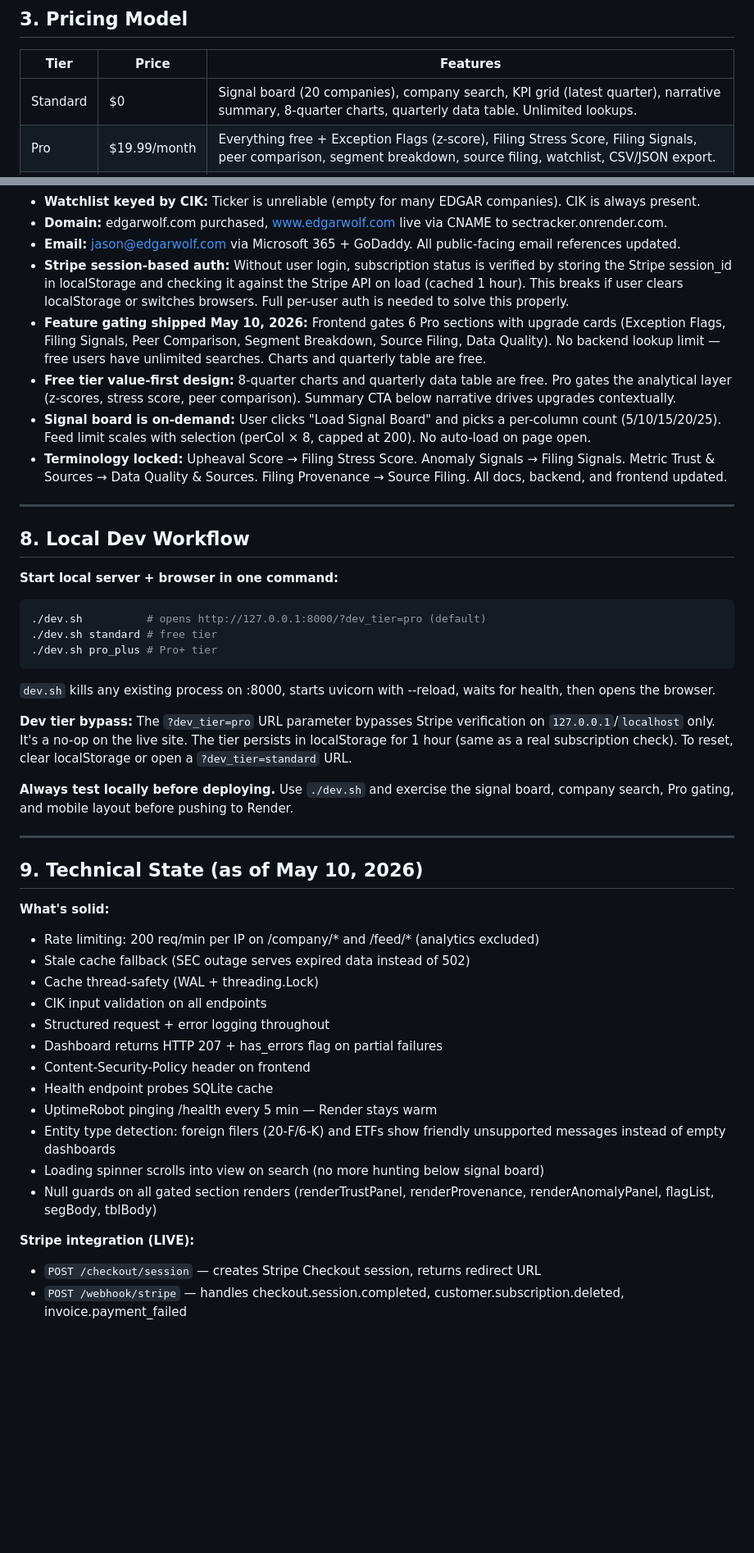
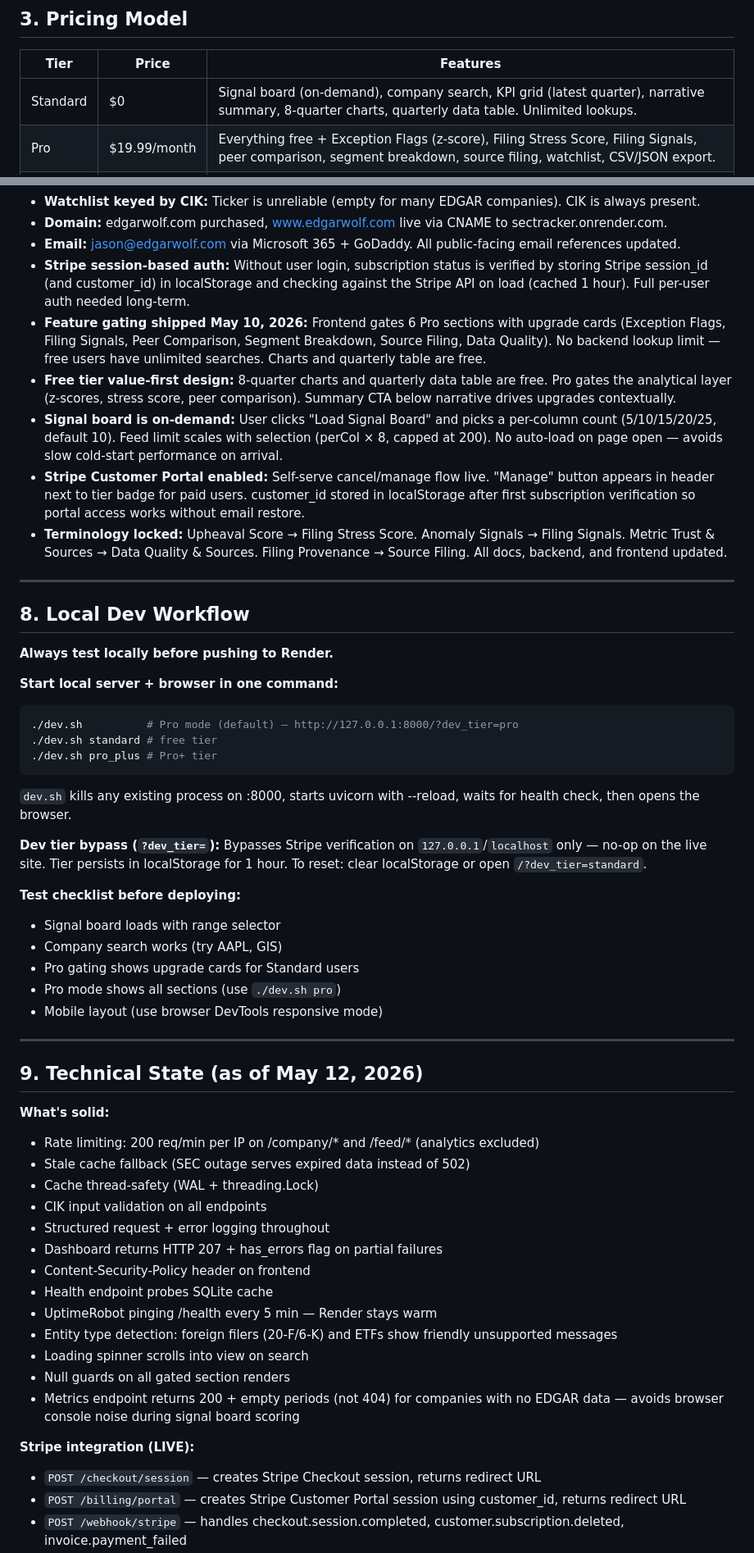
Before and after one commit to jostergren79/Projects, a Markdown page: CLAUDE_CONTEXT.md, 2 parts joined by grey strips. Shown at 82% size. Drawn GitHub-style; blank space fills up the shorter version.

````diff
--- a/CLAUDE_CONTEXT.md
+++ b/CLAUDE_CONTEXT.md
@@ -59,7 +61,7 @@ SEC EDGAR financial data and anomaly detection tool. Pulls data directly from pu
 
 | Tier | Price | Features |
 |------|-------|----------|
-| Standard | $0 | Signal board (20 companies), company search, KPI grid (latest quarter), narrative summary, 8-quarter charts, quarterly data table. Unlimited lookups. |
+| Standard | $0 | Signal board (on-demand), company search, KPI grid (latest quarter), narrative summary, 8-quarter charts, quarterly data table. Unlimited lookups. |
 | Pro | $19.99/month | Everything free + Exception Flags (z-score), Filing Stress Score, Filing Signals, peer comparison, segment breakdown, source filing, watchlist, CSV/JSON export. |
 | Pro+ | $99/month | Everything in Pro + email alerts (not yet built — the main differentiator for this tier). |
 
@@ -138,32 +140,40 @@ _Running log of important decisions so we don't relitigate them._
 - **Watchlist keyed by CIK:** Ticker is unreliable (empty for many EDGAR companies). CIK is always present.
 - **Domain:** edgarwolf.com purchased, www.edgarwolf.com live via CNAME to sectracker.onrender.com.
 - **Email:** jason@edgarwolf.com via Microsoft 365 + GoDaddy. All public-facing email references updated.
-- **Stripe session-based auth:** Without user login, subscription status is verified by storing the Stripe session_id in localStorage and checking it against the Stripe API on load (cached 1 hour). This breaks if user clears localStorage or switches browsers. Full per-user auth is needed to solve this properly.
+- **Stripe session-based auth:** Without user login, subscription status is verified by storing Stripe session_id (and customer_id) in localStorage and checking against the Stripe API on load (cached 1 hour). Full per-user auth needed long-term.
 - **Feature gating shipped May 10, 2026:** Frontend gates 6 Pro sections with upgrade cards (Exception Flags, Filing Signals, Peer Comparison, Segment Breakdown, Source Filing, Data Quality). No backend lookup limit — free users have unlimited searches. Charts and quarterly table are free.
 - **Free tier value-first design:** 8-quarter charts and quarterly data table are free. Pro gates the analytical layer (z-scores, stress score, peer comparison). Summary CTA below narrative drives upgrades contextually.
-- **Signal board is on-demand:** User clicks "Load Signal Board" and picks a per-column count (5/10/15/20/25). Feed limit scales with selection (perCol × 8, capped at 200). No auto-load on page open.
+- **Signal board is on-demand:** User clicks "Load Signal Board" and picks a per-column count (5/10/15/20/25, default 10). Feed limit scales with selection (perCol × 8, capped at 200). No auto-load on page open — avoids slow cold-start performance on arrival.
+- **Stripe Customer Portal enabled:** Self-serve cancel/manage flow live. "Manage" button appears in header next to tier badge for paid users. customer_id stored in localStorage after first subscription verification so portal access works without email restore.
 - **Terminology locked:** Upheaval Score → Filing Stress Score. Anomaly Signals → Filing Signals. Metric Trust & Sources → Data Quality & Sources. Filing Provenance → Source Filing. All docs, backend, and frontend updated.
 
 ---
 
 ## 8. Local Dev Workflow
 
+**Always test locally before pushing to Render.**
+
 **Start local server + browser in one command:**
 ```bash
-./dev.sh          # opens http://127.0.0.1:8000/?dev_tier=pro (default)
+./dev.sh          # Pro mode (default) — http://127.0.0.1:8000/?dev_tier=pro
 ./dev.sh standard # free tier
 ./dev.sh pro_plus # Pro+ tier
 ```
-`dev.sh` kills any existing process on :8000, starts uvicorn with --reload, waits for health, then opens the browser.
+`dev.sh` kills any existing process on :8000, starts uvicorn with --reload, waits for health check, then opens the browser.
 
-**Dev tier bypass:**
-The `?dev_tier=pro` URL parameter bypasses Stripe verification on `127.0.0.1`/`localhost` only. It's a no-op on the live site. The tier persists in localStorage for 1 hour (same as a real subscription check). To reset, clear localStorage or open a `?dev_tier=standard` URL.
+**Dev tier bypass (`?dev_tier=`):**
+Bypasses Stripe verification on `127.0.0.1`/`localhost` only — no-op on the live site. Tier persists in localStorage for 1 hour. To reset: clear localStorage or open `/?dev_tier=standard`.
 
-**Always test locally before deploying.** Use `./dev.sh` and exercise the signal board, company search, Pro gating, and mobile layout before pushing to Render.
+**Test checklist before deploying:**
+- Signal board loads with range selector
+- Company search works (try AAPL, GIS)
+- Pro gating shows upgrade cards for Standard users
+- Pro mode shows all sections (use `./dev.sh pro`)
+- Mobile layout (use browser DevTools responsive mode)
 
 ---
 
-## 9. Technical State (as of May 10, 2026)
+## 9. Technical State (as of May 12, 2026)
 
 **What's solid:**
 - Rate limiting: 200 req/min per IP on /company/* and /feed/* (analytics excluded)
@@ -175,10 +185,12 @@ The `?dev_tier=pro` URL parameter bypasses Stripe verification on `127.0.0.1`/`l
 - Content-Security-Policy header on frontend
 - Health endpoint probes SQLite cache
 - UptimeRobot pinging /health every 5 min — Render stays warm
-- Entity type detection: foreign filers (20-F/6-K) and ETFs show friendly unsupported messages instead of empty dashboards
-- Loading spinner scrolls into view on search (no more hunting below signal board)
-- Null guards on all gated section renders (renderTrustPanel, renderProvenance, renderAnomalyPanel, flagList, segBody, tblBody)
+- Entity type detection: foreign filers (20-F/6-K) and ETFs show friendly unsupported messages
+- Loading spinner scrolls into view on search
+- Null guards on all gated section renders
+- Metrics endpoint returns 200 + empty periods (not 404) for companies with no EDGAR data — avoids browser console noise during signal board scoring
 
 **Stripe integration (LIVE):**
 - `POST /checkout/session` — creates Stripe Checkout session, returns redirect URL
+- `POST /billing/portal` — creates Stripe Customer Portal session using customer_id, returns redirect URL
 - `POST /webhook/stripe` — handles checkout.session.completed, customer.subscription.deleted, invoice.payment_failed
````
Also changed, not shown: other parts of CLAUDE_CONTEXT.md (+21 -16 lines).
